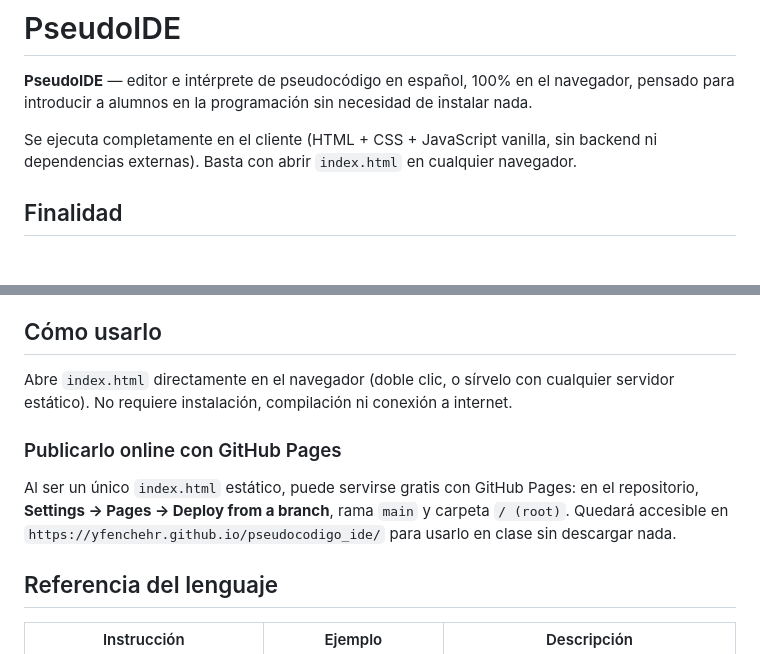
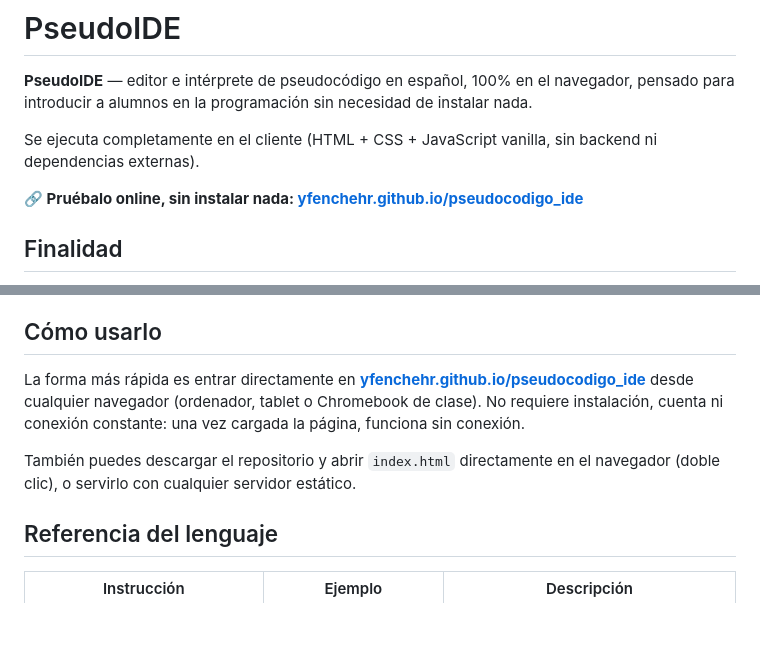
Before and after one commit to YfencheHR/pseudocodigo_ide, a Markdown page: README.md, 2 parts joined by grey strips. Drawn GitHub-style; blank space fills up the shorter version.

Commit message:
Ampliar README

```diff
--- a/README.md
+++ b/README.md
@@ -2,7 +2,9 @@
 
 **PseudoIDE** — editor e intérprete de pseudocódigo en español, 100% en el navegador, pensado para introducir a alumnos en la programación sin necesidad de instalar nada.
 
-Se ejecuta completamente en el cliente (HTML + CSS + JavaScript vanilla, sin backend ni dependencias externas). Basta con abrir `index.html` en cualquier navegador.
+Se ejecuta completamente en el cliente (HTML + CSS + JavaScript vanilla, sin backend ni dependencias externas).
+
+**🔗 Pruébalo online, sin instalar nada: [yfenchehr.github.io/pseudocodigo_ide](https://yfenchehr.github.io/pseudocodigo_ide/)**
 
 ## Finalidad
 
@@ -35,11 +37,9 @@ Es un proyecto público y sin ánimo de lucro. Cualquier centro educativo, docen
 
 ## Cómo usarlo
 
-Abre `index.html` directamente en el navegador (doble clic, o sírvelo con cualquier servidor estático). No requiere instalación, compilación ni conexión a internet.
+La forma más rápida es entrar directamente en **[yfenchehr.github.io/pseudocodigo_ide](https://yfenchehr.github.io/pseudocodigo_ide/)** desde cualquier navegador (ordenador, tablet o Chromebook de clase). No requiere instalación, cuenta ni conexión constante: una vez cargada la página, funciona sin conexión.
 
-### Publicarlo online con GitHub Pages
-
-Al ser un único `index.html` estático, puede servirse gratis con GitHub Pages: en el repositorio, **Settings → Pages → Deploy from a branch**, rama `main` y carpeta `/ (root)`. Quedará accesible en `https://yfenchehr.github.io/pseudocodigo_ide/` para usarlo en clase sin descargar nada.
+También puedes descargar el repositorio y abrir `index.html` directamente en el navegador (doble clic), o servirlo con cualquier servidor estático.
 
 ## Referencia del lenguaje
 
```
